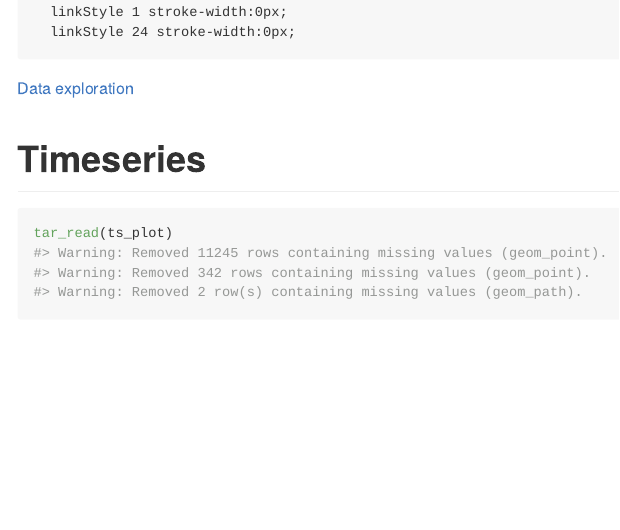
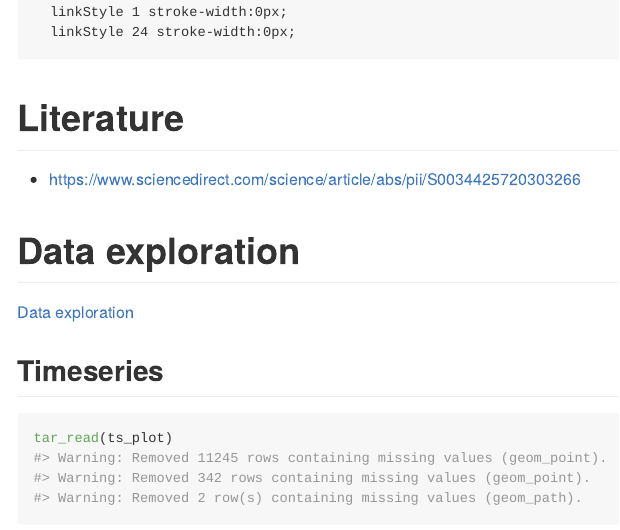
Before and after one commit to Aariq/efi-2022-phenocam, an R Markdown document (README.Rmd): the page in a window 1100 px wide, from 990 px down. The pictures show the output file README.md that the author committed with the source, drawn offline in the style of GitHub; long lines of code are wrapped.

Commit message:
add link to paper in README

````diff
--- a/README.Rmd
+++ b/README.Rmd
@@ -29,10 +29,15 @@ cat(
 #this should display correctly on GitHub, or code can be pasted into https://mermaid.live
 ```
 
+# Literature
+
+- https://www.sciencedirect.com/science/article/abs/pii/S0034425720303266
+
+# Data exploration
 
 [Data exploration](docs/EDA.md)
 
-# Timeseries
+## Timeseries
 
 ```{r}
 tar_read(ts_plot)
````
Also changed, not shown: README.html (added), README.md, README.Rmd (1 more changed lines), 1 other file.
